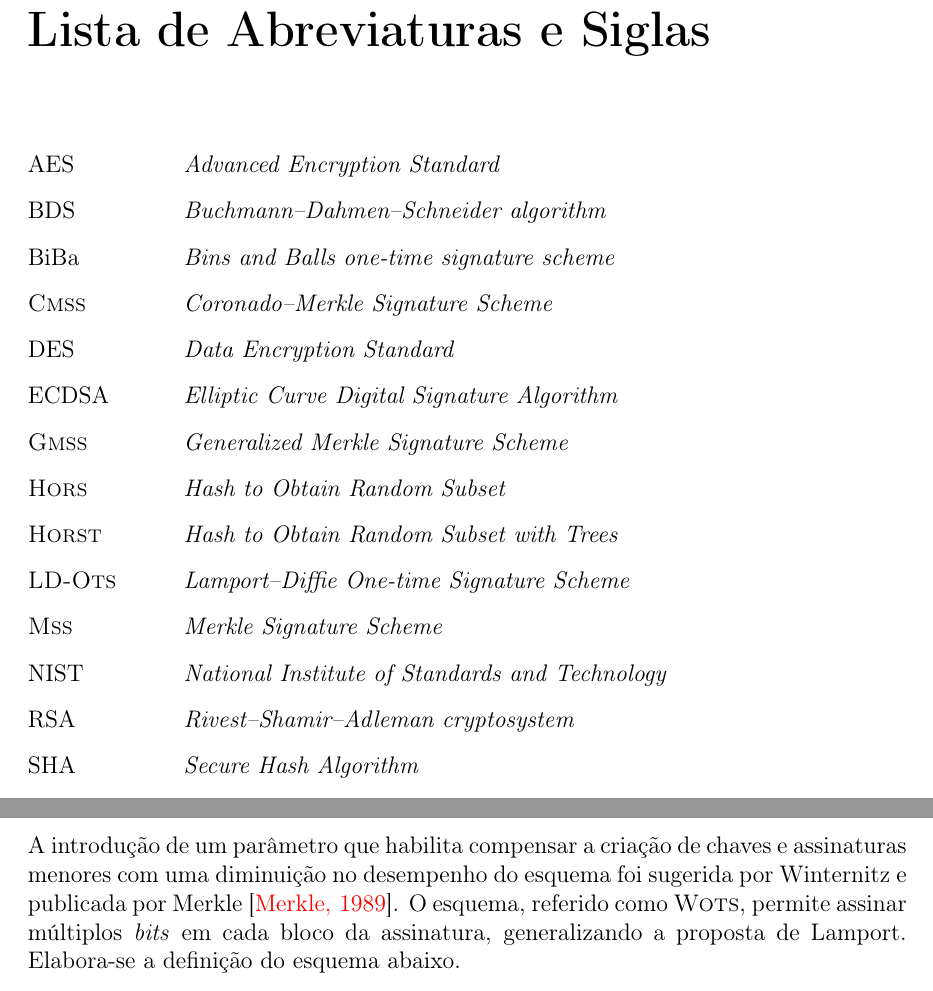
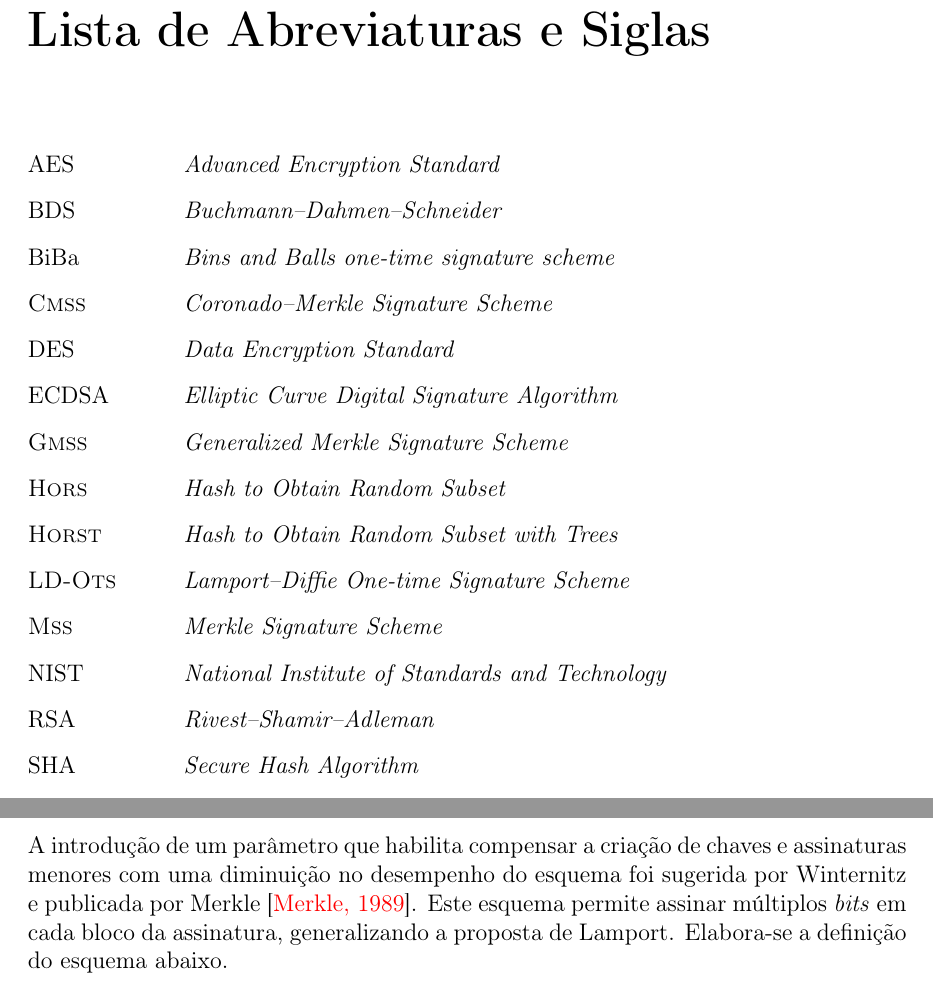
Before and after one commit to zambonin/bsc, a LaTeX document (bsc.tex): two parts of pages 6 and 22 of 43, joined at a grey line, cut so that both start at the same text. Compiled offline with pdfLaTeX.

Commit message:
sharelatex: update bsc.tex from r32646 to r32657

```diff
--- a/bsc.tex
+++ b/bsc.tex
@@ -104,7 +104,7 @@ generation or verification.
 \chapter*{Lista de Abreviaturas e Siglas}
 \begin{abbrv}
     \item[AES]          \emph{Advanced Encryption Standard}
-    \item[BDS]          \emph{Buchmann--Dahmen--Schneider algorithm}
+    \item[BDS]          \emph{Buchmann--Dahmen--Schneider}
     \item[BiBa]         \emph{Bins and Balls one-time signature scheme}
     \item[\cmss{}]      \emph{Coronado--Merkle Signature Scheme}
     \item[DES]          \emph{Data Encryption Standard}
@@ -115,7 +115,7 @@ generation or verification.
     \item[\lots{}]      \emph{Lamport--Diffie One-time Signature Scheme}
     \item[\mss{}]       \emph{Merkle Signature Scheme}
     \item[NIST]         \emph{National Institute of Standards and Technology}
-    \item[RSA]          \emph{Rivest--Shamir--Adleman cryptosystem}
+    \item[RSA]          \emph{Rivest--Shamir--Adleman}
     \item[SHA]          \emph{Secure Hash Algorithm}
     \item[\sphincs{}]   \emph{Stateless Practical Hash-based Incredibly Nice Cryptographic Signatures}
     \item[\sprmss{}]    \emph{Second Preimage Resistant Merkle Signature Scheme}
@@ -952,8 +952,8 @@ entretanto, a generalização deste esquema permite esta otimização.
 
 A introdução de um parâmetro que habilita compensar a criação de chaves e
 assinaturas menores com uma diminuição no desempenho do esquema foi sugerida
-por Winternitz e publicada por Merkle~\cite{Merkle:1989:CDS:118209.118230}.  O
-esquema, referido como \textsc{Wots}, permite assinar múltiplos \emph{bits} em
+por Winternitz e publicada por Merkle~\cite{Merkle:1989:CDS:118209.118230}.
+Este esquema permite assinar múltiplos \emph{bits} em
 cada bloco da assinatura, generalizando a proposta de Lamport. Elabora-se a
 definição do esquema abaixo.
 
```
